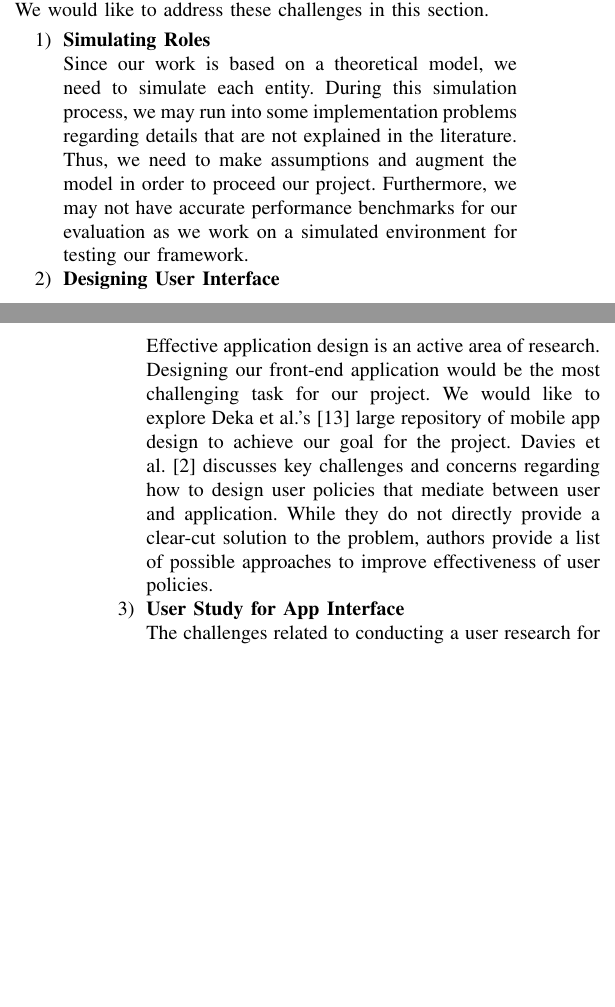
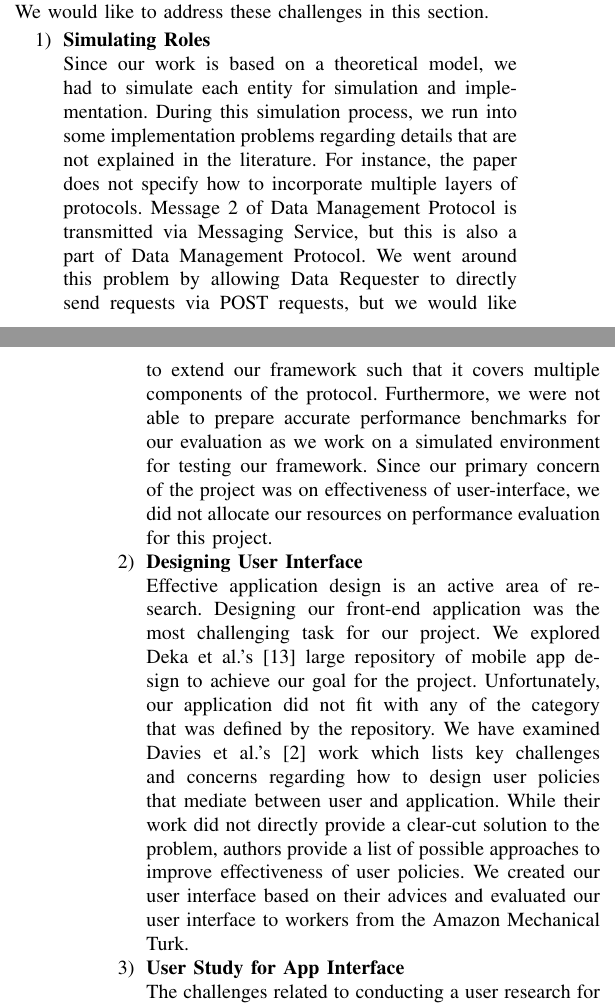
Before and after one commit to aravindsagar/cs523-docs, a LaTeX paper (doc/final_report/final_report.tex, which reads doc/final_report/challenges.tex): two parts of the columns of pages 5 and 6 of 6, joined at a grey line, cut so that both start at the same text, the shorter picture padded with empty space. Compiled offline with pdfLaTeX; a missing font is replaced by an installed copy or a similar font; a LaTeX package or settings file that is missing is left out.

Commit message:
modifying challenges section based on what we actually faced

```diff
--- a/doc/final_report/challenges.tex
+++ b/doc/final_report/challenges.tex
@@ -3,11 +3,11 @@ There exists several challenges to implement our solution. We would like to addr
 \begin{enumerate}
 \item \textbf{Simulating Roles}
 
-Since our work is based on a theoretical model, we need to simulate each entity. During this simulation process, we may run into some implementation problems regarding details that are not explained in the literature. Thus, we need to make assumptions and augment the model in order to proceed our project. Furthermore, we may not have accurate performance benchmarks for our evaluation as we work on a simulated environment for testing our framework.
+Since our work is based on a theoretical model, we had to simulate each entity for simulation and implementation. During this simulation process, we run into some implementation problems regarding details that are not explained in the literature. For instance, the paper does not specify how to incorporate multiple layers of protocols. Message 2 of Data Management Protocol is transmitted via Messaging Service, but this is also a part of Data Management Protocol. We went around this problem by allowing Data Requester to directly send requests via POST requests, but we would like to extend our framework such that it covers multiple components of the protocol. Furthermore, we were not able to prepare accurate performance benchmarks for our evaluation as we work on a simulated environment for testing our framework. Since our primary concern of the project was on effectiveness of user-interface, we did not allocate our resources on performance evaluation for this project.
 
 \item \textbf{Designing User Interface}
 
-Effective application design is an active area of research. Designing our front-end application would be the most challenging task for our project. We would like to explore Deka et al.'s~\cite{rico} large repository of mobile app design to achieve our goal for the project. Davies et al.~\cite{davies} discusses key challenges and concerns regarding how to design user policies that mediate between user and application. While they do not directly provide a clear-cut solution to the problem, authors provide a list of possible approaches to improve effectiveness of user policies.
+Effective application design is an active area of research. Designing our front-end application was the most challenging task for our project. We explored Deka et al.'s~\cite{rico} large repository of mobile app design to achieve our goal for the project. Unfortunately, our application did not fit with any of the category that was defined by the repository. We have examined Davies et al.'s~\cite{davies} work which lists key challenges and concerns regarding how to design user policies that mediate between user and application. While their work did not directly provide a clear-cut solution to the problem, authors provide a list of possible approaches to improve effectiveness of user policies. We created our user interface based on their advices and evaluated our user interface to workers from the Amazon Mechanical Turk.
 
 \item \textbf{User Study for App Interface}
 
```
